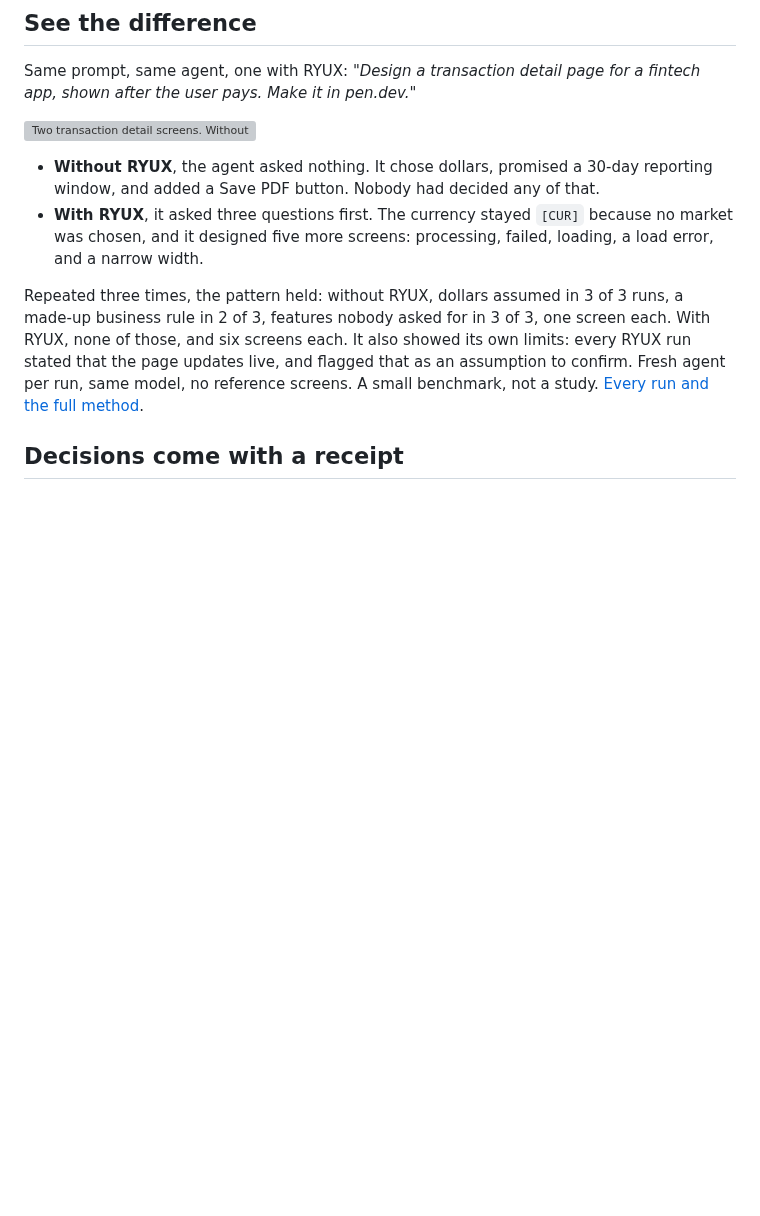
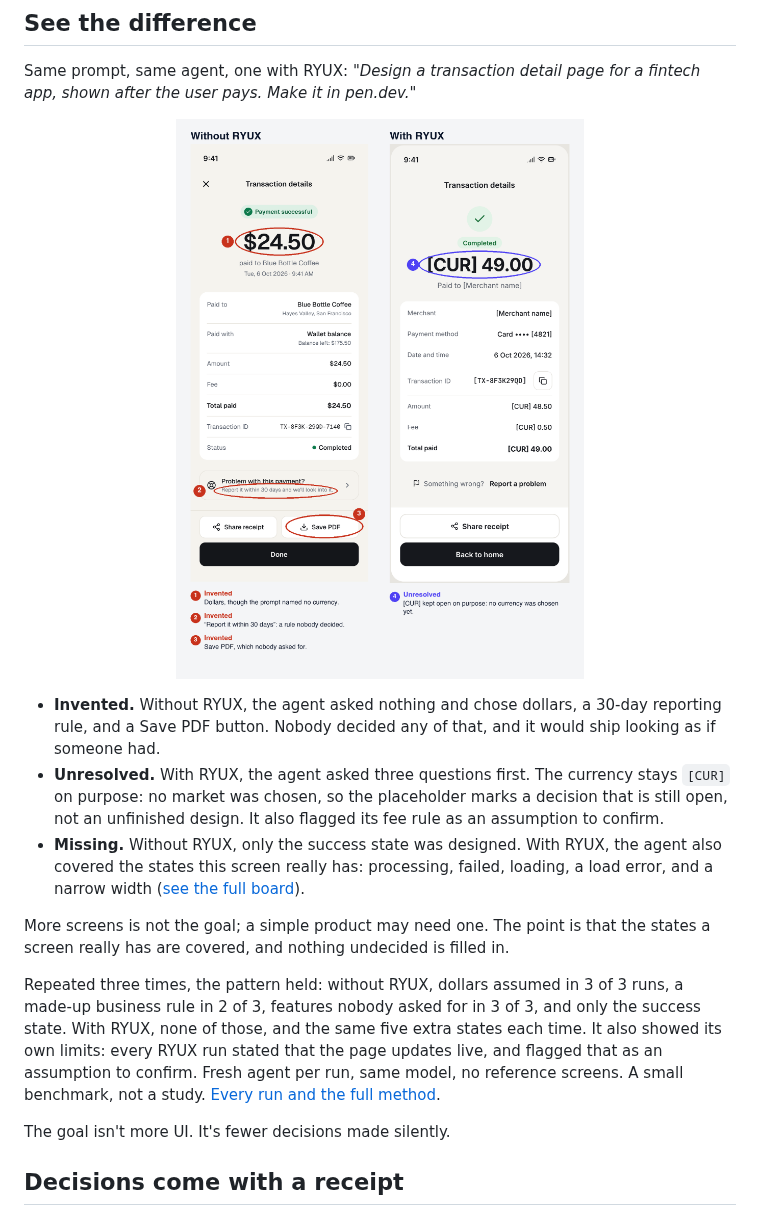
Before and after one commit to ryuxdsgn/design-intelligence, a Markdown page: README.md, the part around the change. GitHub-like rendering; pictures changed too: assets/compare/en-states/compare-marked.png (added); blank space fills up the shorter version; grey boxes are pictures that could not be loaded.

Commit message:
docs: See the difference shows invented, unresolved, missing
- Marked-up comparison image (compare-marked.png) using the website's
  red-pen marks: three invented items without RYUX, [CUR] kept open on
  purpose with RYUX
- Bullets explain why each difference matters; "Missing" names the states
  the screen really has instead of a screen count
- "Six screens each" becomes "the same five extra states"; adds "more
  screens is not the goal"
- No new metrics or claims

Co-Authored-By: Claude Opus 5.5 <noreply@anthropic.com>

```diff
--- a/README.md
+++ b/README.md
@@ -29,20 +29,28 @@ With RYUX       context → evidence → reasoning → decision → interface
 Same prompt, same agent, one with RYUX:
 *"Design a transaction detail page for a fintech app, shown after the user pays. Make it in pen.dev."*
 
-<a href="assets/compare/en-states/compare.png"><img src="assets/compare/en-states/compare.png" alt="Two transaction detail screens. Without RYUX: $24.50 paid to a named coffee shop, a wallet balance, a promise to look into problems reported within 30 days, and a Save PDF button. With RYUX: the amount shown as [CUR] 49.00 because no currency was chosen, a placeholder merchant name, and only the actions that were asked for" width="100%"></a>
+<a href="assets/compare/en-states/compare-marked.png"><img src="assets/compare/en-states/compare-marked.png" alt="Two transaction detail screens from the same prompt, marked up. Without RYUX, three things are circled as invented: the amount in dollars though no currency was named, a promise to look into problems reported within 30 days, and a Save PDF button nobody asked for. With RYUX, the amount reads [CUR] 49.00, circled as unresolved: the currency is kept open on purpose because none was chosen" width="100%"></a>
 
-- **Without RYUX**, the agent asked nothing. It chose dollars, promised a 30-day reporting window,
-  and added a Save PDF button. Nobody had decided any of that.
-- **With RYUX**, it asked three questions first. The currency stayed `[CUR]` because no market was
-  chosen, and it designed five more screens: processing, failed, loading, a load error, and a narrow
-  width.
+- **Invented.** Without RYUX, the agent asked nothing and chose dollars, a 30-day reporting rule,
+  and a Save PDF button. Nobody decided any of that, and it would ship looking as if someone had.
+- **Unresolved.** With RYUX, the agent asked three questions first. The currency stays `[CUR]` on
+  purpose: no market was chosen, so the placeholder marks a decision that is still open, not an
+  unfinished design. It also flagged its fee rule as an assumption to confirm.
+- **Missing.** Without RYUX, only the success state was designed. With RYUX, the agent also covered
+  the states this screen really has: processing, failed, loading, a load error, and a narrow width
+  ([see the full board](docs/benchmarks/en-td-2.3.3/b2/output.png)).
+
+More screens is not the goal; a simple product may need one. The point is that the states a screen
+really has are covered, and nothing undecided is filled in.
 
 Repeated three times, the pattern held: without RYUX, dollars assumed in 3 of 3 runs, a made-up
-business rule in 2 of 3, features nobody asked for in 3 of 3, one screen each. With RYUX, none of
-those, and six screens each. It also showed its own limits: every RYUX run stated that the page
-updates live, and flagged that as an assumption to confirm.
+business rule in 2 of 3, features nobody asked for in 3 of 3, and only the success state. With
+RYUX, none of those, and the same five extra states each time. It also showed its own limits: every
+RYUX run stated that the page updates live, and flagged that as an assumption to confirm.
 Fresh agent per run, same model, no reference screens. A small benchmark, not a study.
 [Every run and the full method](https://ryux.design/benchmarks).
+
+The goal isn't more UI. It's fewer decisions made silently.
 
 ## Decisions come with a receipt
 
```
